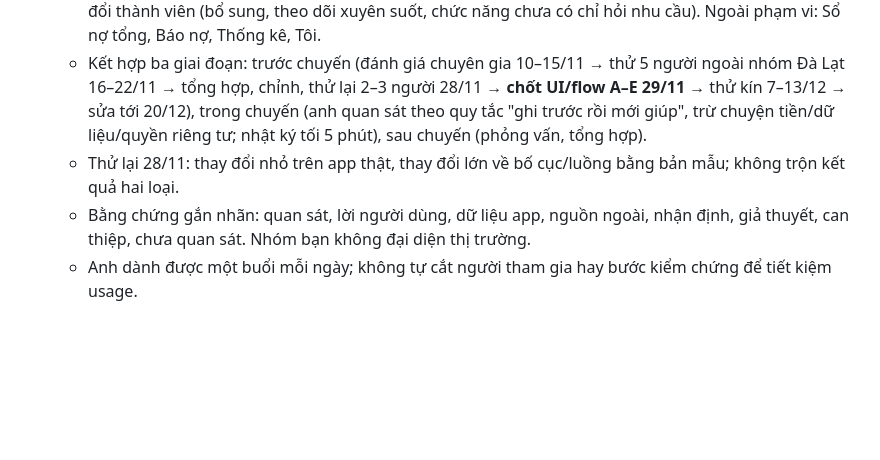
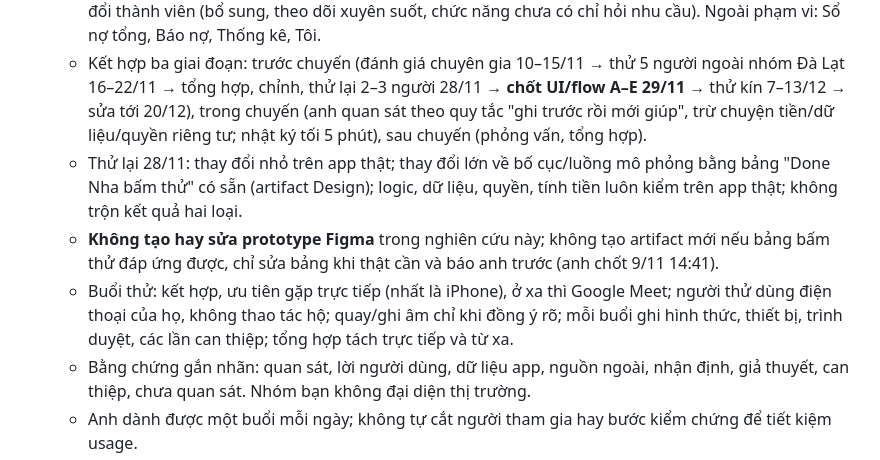
Before and after one commit to khang14052004-dev/so-no, a Markdown page: CLAUDE.md, the part around the change. Drawn GitHub-style; blank space fills up the shorter version.

Commit message:
CLAUDE.md: Chốt 9/11 bỏ Figma, dùng bảng bấm thử có sẵn; hình thức buổi thử
Co-Authored-By: Claude Opus 5.5 <noreply@anthropic.com>
Claude-Session: https://claude.ai/code/session_01QPYacbTrtwYSEmg7maMe3m

```diff
--- a/CLAUDE.md
+++ b/CLAUDE.md
@@ -387,7 +387,9 @@ Giao diện:
 - **UX Research về nhóm** (buổi grill 9/11, anh chốt từng câu). Kế hoạch đầy đủ: `done-nha-workspace/02-research/2026-11-09-ke-hoach-ux-research.md` (đọc trước mỗi phiên nghiên cứu).
   - Phạm vi A–E: A vào nhóm và danh tính, B vai trò và quyền, C quỹ và góp quỹ, D chốt sổ (chính); E thay đổi thành viên (bổ sung, theo dõi xuyên suốt, chức năng chưa có chỉ hỏi nhu cầu). Ngoài phạm vi: Sổ nợ tổng, Báo nợ, Thống kê, Tôi.
   - Kết hợp ba giai đoạn: trước chuyến (đánh giá chuyên gia 10–15/11 → thử 5 người ngoài nhóm Đà Lạt 16–22/11 → tổng hợp, chỉnh, thử lại 2–3 người 28/11 → **chốt UI/flow A–E 29/11** → thử kín 7–13/12 → sửa tới 20/12), trong chuyến (anh quan sát theo quy tắc "ghi trước rồi mới giúp", trừ chuyện tiền/dữ liệu/quyền riêng tư; nhật ký tối 5 phút), sau chuyến (phỏng vấn, tổng hợp).
-  - Thử lại 28/11: thay đổi nhỏ trên app thật, thay đổi lớn về bố cục/luồng bằng bản mẫu; không trộn kết quả hai loại.
+  - Thử lại 28/11: thay đổi nhỏ trên app thật; thay đổi lớn về bố cục/luồng mô phỏng bằng bảng "Done Nha bấm thử" có sẵn (artifact Design); logic, dữ liệu, quyền, tính tiền luôn kiểm trên app thật; không trộn kết quả hai loại.
+  - **Không tạo hay sửa prototype Figma** trong nghiên cứu này; không tạo artifact mới nếu bảng bấm thử đáp ứng được, chỉ sửa bảng khi thật cần và báo anh trước (anh chốt 9/11 14:41).
+  - Buổi thử: kết hợp, ưu tiên gặp trực tiếp (nhất là iPhone), ở xa thì Google Meet; người thử dùng điện thoại của họ, không thao tác hộ; quay/ghi âm chỉ khi đồng ý rõ; mỗi buổi ghi hình thức, thiết bị, trình duyệt, các lần can thiệp; tổng hợp tách trực tiếp và từ xa.
   - Bằng chứng gắn nhãn: quan sát, lời người dùng, dữ liệu app, nguồn ngoài, nhận định, giả thuyết, can thiệp, chưa quan sát. Nhóm bạn không đại diện thị trường.
   - Anh dành được một buổi mỗi ngày; không tự cắt người tham gia hay bước kiểm chứng để tiết kiệm usage.
 - **Kiểm Supabase (chỉ đọc, 9/11):** Supabase đang chạy schema commit 9e6b383; **thiếu 7cd3260** (Tài khoản nhận tiền + VietQR: `payout_accounts`, `set_payout_accounts`, `group_payouts`, `shares_group_with`), còn bảng cũ `member_payout` (0 dòng). Phần khác khớp repo từng ký tự (thân hàm có CRLF do dán từ Windows, vô hại). Anh cần dán `schema.sql` trước 12/11. Chi tiết: `02-research/2026-11-09-kiem-tra-schema.md`.
```
